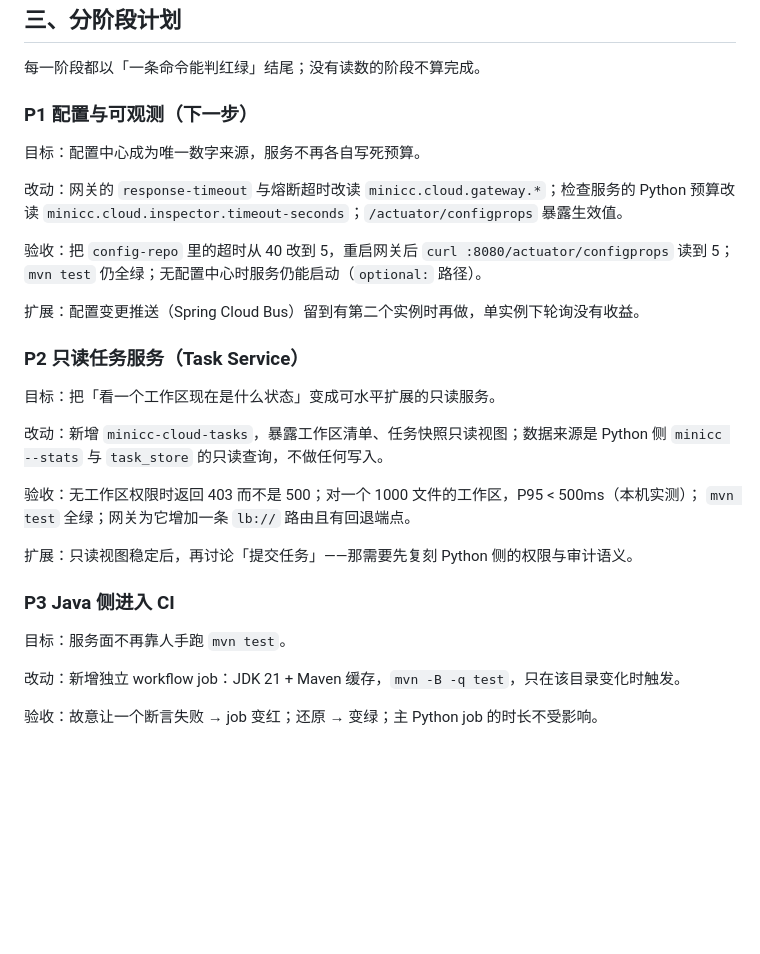
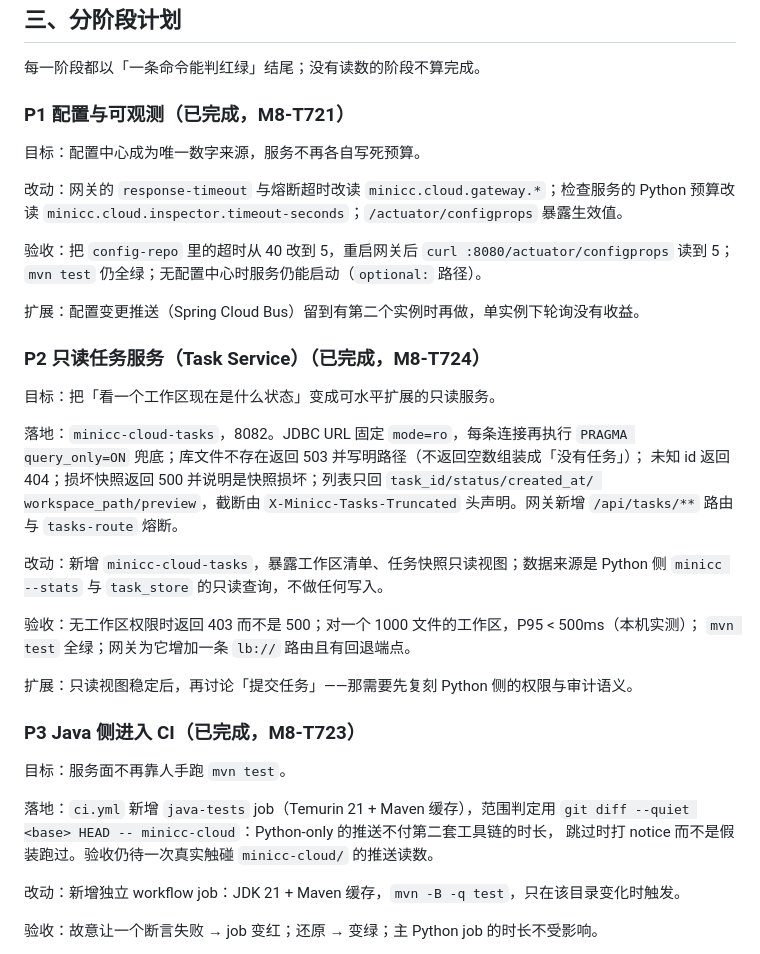
Before and after one commit to xiaodernan/minicc-codex, a Markdown page: docs/SERVICE_PLANE_PLAN.md, the part around the change. Drawn GitHub-style; blank space fills up the shorter version.

Commit message:
M8-T725: record P2/P3 completion with measured evidence in the service plane plan

```diff
--- a/docs/SERVICE_PLANE_PLAN.md
+++ b/docs/SERVICE_PLANE_PLAN.md
@@ -47,7 +47,7 @@
 
 每一阶段都以「一条命令能判红绿」结尾；没有读数的阶段不算完成。
 
-### P1 配置与可观测（下一步）
+### P1 配置与可观测（已完成，M8-T721）
 
 目标：配置中心成为唯一数字来源，服务不再各自写死预算。
 
@@ -59,9 +59,15 @@
 
 扩展：配置变更推送（Spring Cloud Bus）留到有第二个实例时再做，单实例下轮询没有收益。
 
-### P2 只读任务服务（Task Service）
+### P2 只读任务服务（Task Service）（已完成，M8-T724）
 
 目标：把「看一个工作区现在是什么状态」变成可水平扩展的只读服务。
+
+落地：`minicc-cloud-tasks`，8082。JDBC URL 固定 `mode=ro`，每条连接再执行
+`PRAGMA query_only=ON` 兜底；库文件不存在返回 503 并写明路径（不返回空数组装成「没有任务」）；
+未知 id 返回 404；损坏快照返回 500 并说明是快照损坏；列表只回 `task_id/status/created_at/
+workspace_path/preview`，截断由 `X-Minicc-Tasks-Truncated` 头声明。网关新增 `/api/tasks/**`
+路由与 `tasks-route` 熔断。
 
 改动：新增 `minicc-cloud-tasks`，暴露工作区清单、任务快照只读视图；数据来源是 Python 侧
 `minicc --stats` 与 `task_store` 的只读查询，不做任何写入。
@@ -71,9 +77,13 @@
 
 扩展：只读视图稳定后，再讨论「提交任务」——那需要先复刻 Python 侧的权限与审计语义。
 
-### P3 Java 侧进入 CI
+### P3 Java 侧进入 CI（已完成，M8-T723）
 
 目标：服务面不再靠人手跑 `mvn test`。
+
+落地：`ci.yml` 新增 `java-tests` job（Temurin 21 + Maven 缓存），范围判定用
+`git diff --quiet <base> HEAD -- minicc-cloud`：Python-only 的推送不付第二套工具链的时长，
+跳过时打 notice 而不是假装跑过。验收仍待一次真实触碰 `minicc-cloud/` 的推送读数。
 
 改动：新增独立 workflow job：JDK 21 + Maven 缓存，`mvn -B -q test`，只在该目录变化时触发。
 
```
